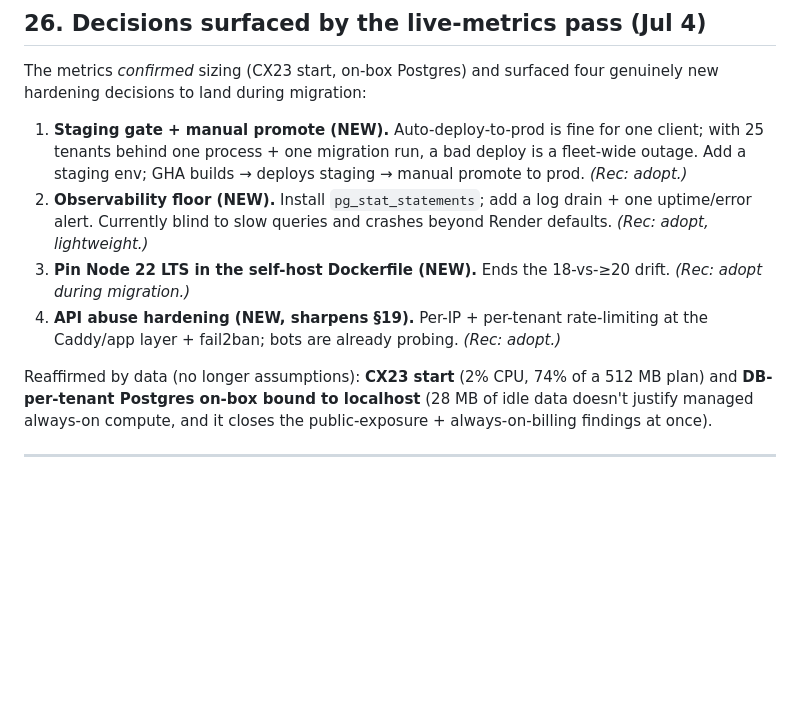
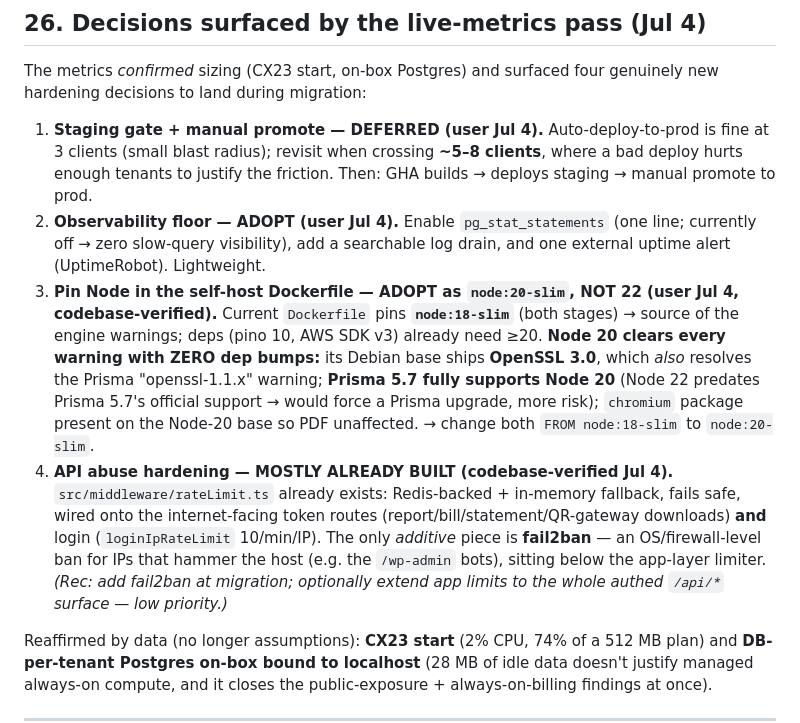
Before and after one commit to sunkenship2025/sobhana-portal, a Markdown page: HEALTHFLOW_SELFHOST_PLAN.md, the part around the change. Rendered like a GitHub page; blank space fills up the shorter version.

Commit message:
Plan §26: resolve the 4 MCP-surfaced decisions (codebase-verified)
- Staging gate: DEFERRED to ~5-8 clients (small blast radius at 3)
- Observability floor: ADOPT (pg_stat_statements + log drain + uptime alert)
- Node pin: ADOPT node:20-slim (not 22) — clears engine + Prisma openssl
  warnings with zero dep bumps; Prisma 5.7 supports 20, 22 needs an upgrade
- API rate-limiting: already built (rateLimit.ts); only fail2ban is additive

```diff
--- a/HEALTHFLOW_SELFHOST_PLAN.md
+++ b/HEALTHFLOW_SELFHOST_PLAN.md
@@ -619,10 +619,10 @@ Live reads from the connected MCPs, replacing earlier "unverified" flags.
 
 The metrics *confirmed* sizing (CX23 start, on-box Postgres) and surfaced four genuinely new hardening decisions to land during migration:
 
-1. **Staging gate + manual promote (NEW).** Auto-deploy-to-prod is fine for one client; with 25 tenants behind one process + one migration run, a bad deploy is a fleet-wide outage. Add a staging env; GHA builds → deploys staging → manual promote to prod. *(Rec: adopt.)*
-2. **Observability floor (NEW).** Install `pg_stat_statements`; add a log drain + one uptime/error alert. Currently blind to slow queries and crashes beyond Render defaults. *(Rec: adopt, lightweight.)*
-3. **Pin Node 22 LTS in the self-host Dockerfile (NEW).** Ends the 18-vs-≥20 drift. *(Rec: adopt during migration.)*
-4. **API abuse hardening (NEW, sharpens §19).** Per-IP + per-tenant rate-limiting at the Caddy/app layer + fail2ban; bots are already probing. *(Rec: adopt.)*
+1. **Staging gate + manual promote — DEFERRED (user Jul 4).** Auto-deploy-to-prod is fine at 3 clients (small blast radius); revisit when crossing **~5–8 clients**, where a bad deploy hurts enough tenants to justify the friction. Then: GHA builds → deploys staging → manual promote to prod.
+2. **Observability floor — ADOPT (user Jul 4).** Enable `pg_stat_statements` (one line; currently off → zero slow-query visibility), add a searchable log drain, and one external uptime alert (UptimeRobot). Lightweight.
+3. **Pin Node in the self-host Dockerfile — ADOPT as `node:20-slim`, NOT 22 (user Jul 4, codebase-verified).** Current `Dockerfile` pins **`node:18-slim`** (both stages) → source of the engine warnings; deps (pino 10, AWS SDK v3) already need ≥20. **Node 20 clears every warning with ZERO dep bumps:** its Debian base ships **OpenSSL 3.0**, which *also* resolves the Prisma "openssl-1.1.x" warning; **Prisma 5.7 fully supports Node 20** (Node 22 predates Prisma 5.7's official support → would force a Prisma upgrade, more risk); `chromium` package present on the Node-20 base so PDF unaffected. → change both `FROM node:18-slim` to `node:20-slim`.
+4. **API abuse hardening — MOSTLY ALREADY BUILT (codebase-verified Jul 4).** `src/middleware/rateLimit.ts` already exists: Redis-backed + in-memory fallback, fails safe, wired onto the internet-facing token routes (report/bill/statement/QR-gateway downloads) **and** login (`loginIpRateLimit` 10/min/IP). The only *additive* piece is **fail2ban** — an OS/firewall-level ban for IPs that hammer the host (e.g. the `/wp-admin` bots), sitting below the app-layer limiter. *(Rec: add fail2ban at migration; optionally extend app limits to the whole authed `/api/*` surface — low priority.)*
 
 Reaffirmed by data (no longer assumptions): **CX23 start** (2% CPU, 74% of a 512 MB plan) and **DB-per-tenant Postgres on-box bound to localhost** (28 MB of idle data doesn't justify managed always-on compute, and it closes the public-exposure + always-on-billing findings at once).
 
```
